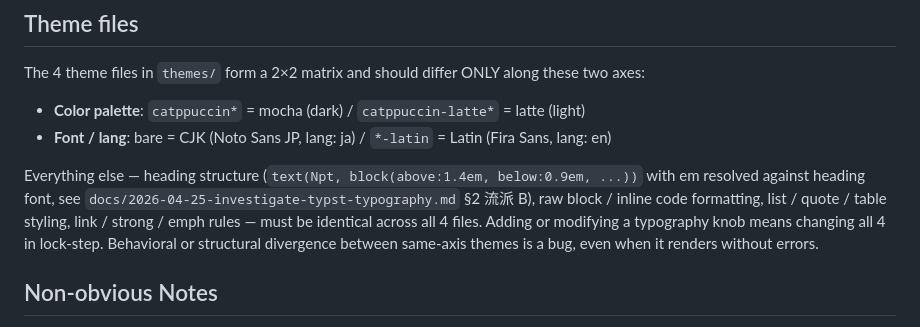
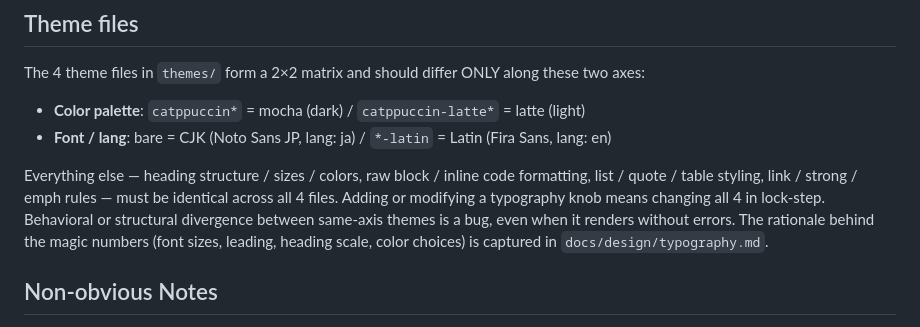
Before and after one commit to saka1/mlux, a Markdown page: CLAUDE.md, the part around the change. Rendered like a GitHub page.

```diff
--- a/CLAUDE.md
+++ b/CLAUDE.md
@@ -83,7 +83,7 @@ The 4 theme files in `themes/` form a 2×2 matrix and should differ ONLY along t
 - **Color palette**: `catppuccin*` = mocha (dark) / `catppuccin-latte*` = latte (light)
 - **Font / lang**: bare = CJK (Noto Sans JP, lang: ja) / `*-latin` = Latin (Fira Sans, lang: en)
 
-Everything else — heading structure (`text(Npt, block(above:1.4em, below:0.9em, ...))` with em resolved against heading font, see `docs/2026-04-25-investigate-typst-typography.md` §2 流派 B), raw block / inline code formatting, list / quote / table styling, link / strong / emph rules — must be identical across all 4 files. Adding or modifying a typography knob means changing all 4 in lock-step. Behavioral or structural divergence between same-axis themes is a bug, even when it renders without errors.
+Everything else — heading structure / sizes / colors, raw block / inline code formatting, list / quote / table styling, link / strong / emph rules — must be identical across all 4 files. Adding or modifying a typography knob means changing all 4 in lock-step. Behavioral or structural divergence between same-axis themes is a bug, even when it renders without errors. The rationale behind the magic numbers (font sizes, leading, heading scale, color choices) is captured in `docs/design/typography.md`.
 
 ## Non-obvious Notes
 
```
Also changed, not shown: docs/design/typography.md (added, +415 -0 lines).
